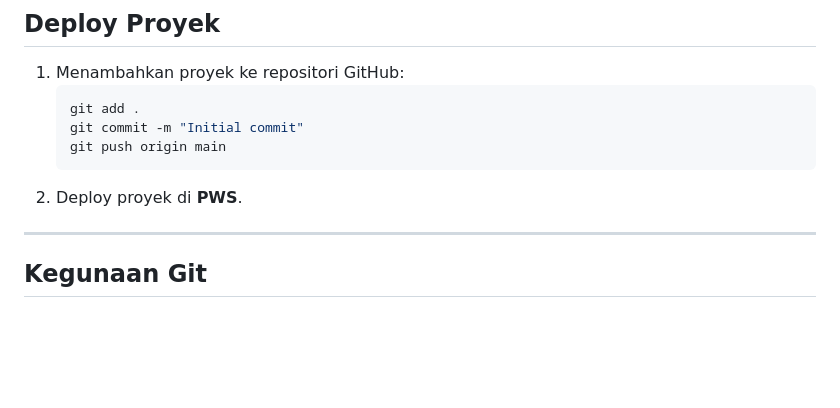
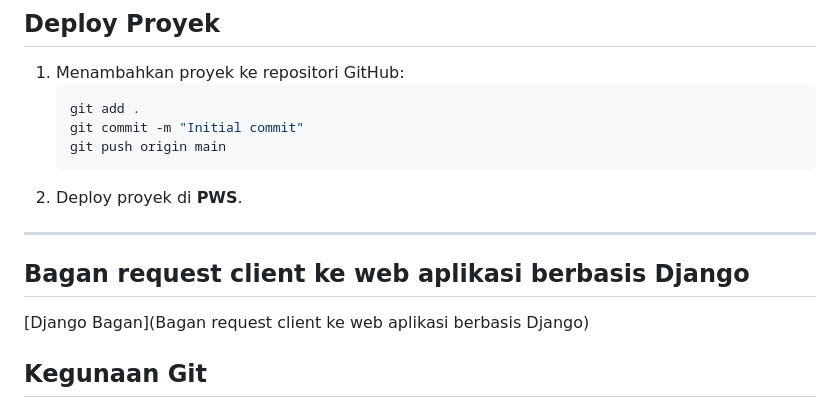
Before and after one commit to CrysandyaVic/akikasik, a Markdown page: README.md, the part around the change. GitHub-like rendering; blank space fills up the shorter version.

```diff
--- a/README.md
+++ b/README.md
@@ -68,7 +68,8 @@
 2. Deploy proyek di **PWS**.
 
 ---
-
+## Bagan request client ke web aplikasi berbasis Django
+[Django Bagan](Bagan request client ke web aplikasi berbasis Django)
 ## Kegunaan Git
 
 **Git** adalah sistem kontrol versi yang dikembangkan oleh Linus Torvalds. Beberapa kegunaannya adalah:
```
